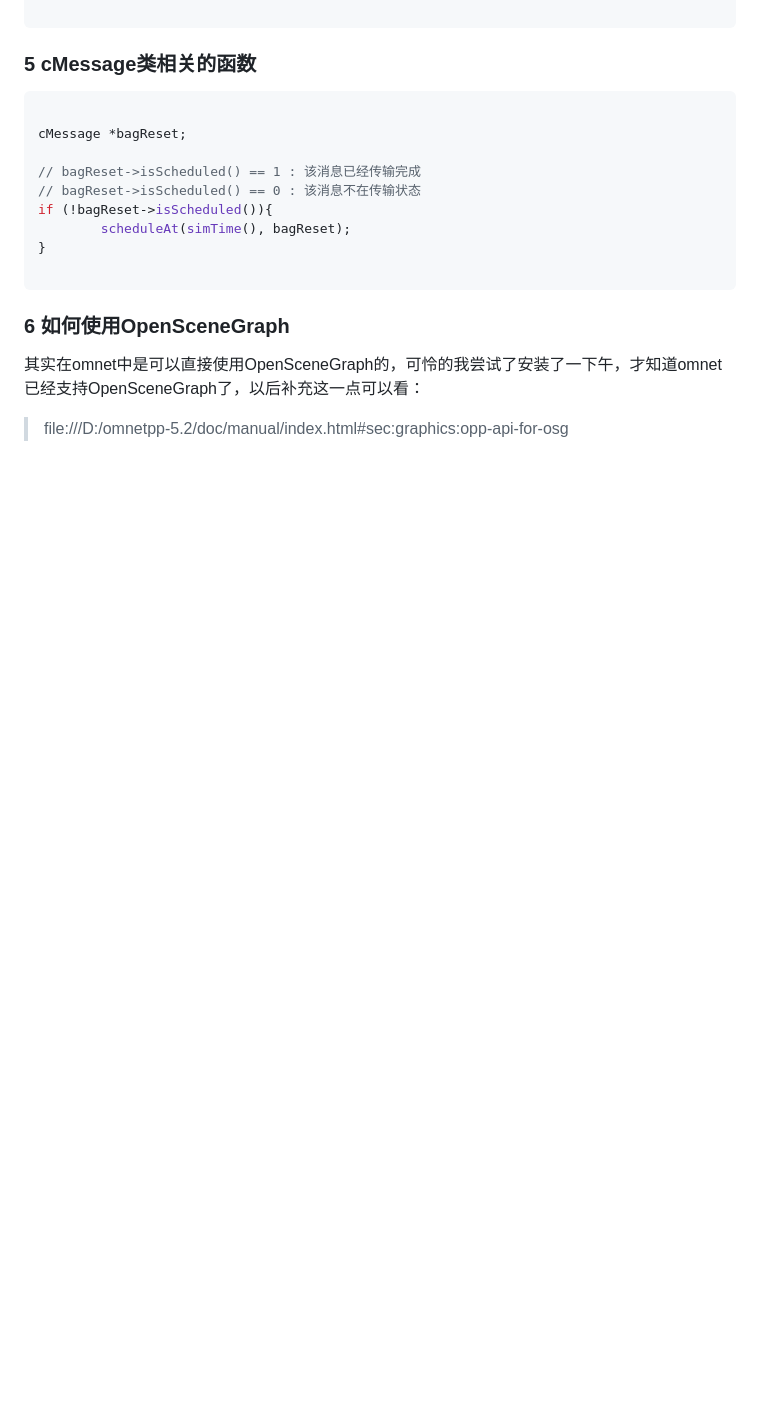
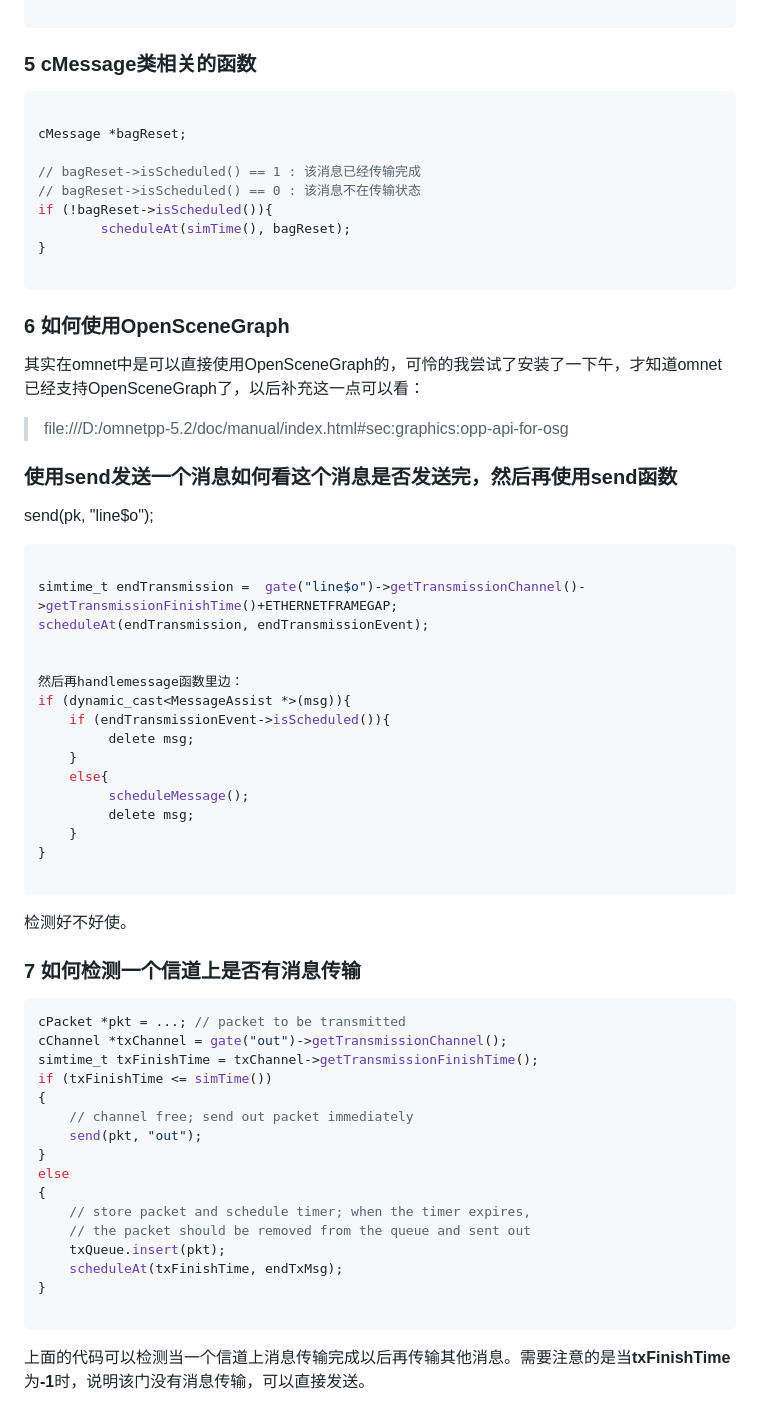
Before and after one commit to wangrongwei/omnetpp_primer, a Markdown page: chapter_TODO.md, the part around the change. Drawn GitHub-style; blank space fills up the shorter version.

Commit message:
完善chapter_3

````diff
--- a/chapter_TODO.md
+++ b/chapter_TODO.md
@@ -107,3 +107,52 @@ if (!bagReset->isScheduled()){
 其实在omnet中是可以直接使用OpenSceneGraph的，可怜的我尝试了安装了一下午，才知道omnet已经支持OpenSceneGraph了，以后补充这一点可以看：
 
 >file:///D:/omnetpp-5.2/doc/manual/index.html#sec:graphics:opp-api-for-osg
+
+
+### 使用send发送一个消息如何看这个消息是否发送完，然后再使用send函数
+
+send(pk, "line$o");
+
+```c
+
+simtime_t endTransmission =  gate("line$o")->getTransmissionChannel()->getTransmissionFinishTime()+ETHERNETFRAMEGAP;
+scheduleAt(endTransmission, endTransmissionEvent);
+
+
+然后再handlemessage函数里边：
+if (dynamic_cast<MessageAssist *>(msg)){
+    if (endTransmissionEvent->isScheduled()){
+         delete msg;
+    }
+    else{
+         scheduleMessage();
+         delete msg;
+    }
+}
+
+```
+检测好不好使。
+
+
+
+### 7 如何检测一个信道上是否有消息传输
+
+```c
+cPacket *pkt = ...; // packet to be transmitted
+cChannel *txChannel = gate("out")->getTransmissionChannel();
+simtime_t txFinishTime = txChannel->getTransmissionFinishTime();
+if (txFinishTime <= simTime())
+{
+    // channel free; send out packet immediately
+    send(pkt, "out");
+}
+else
+{
+    // store packet and schedule timer; when the timer expires,
+    // the packet should be removed from the queue and sent out
+    txQueue.insert(pkt);
+    scheduleAt(txFinishTime, endTxMsg);
+}
+
+```
+上面的代码可以检测当一个信道上消息传输完成以后再传输其他消息。需要注意的是当<b>txFinishTime</b>为<b>-1</b>时，说明该门没有消息传输，可以直接发送。
````
Also changed, not shown: chapter_6.md (+6 -1 lines), img/chapter3/图3-3-2.png (added), 2 other files.
